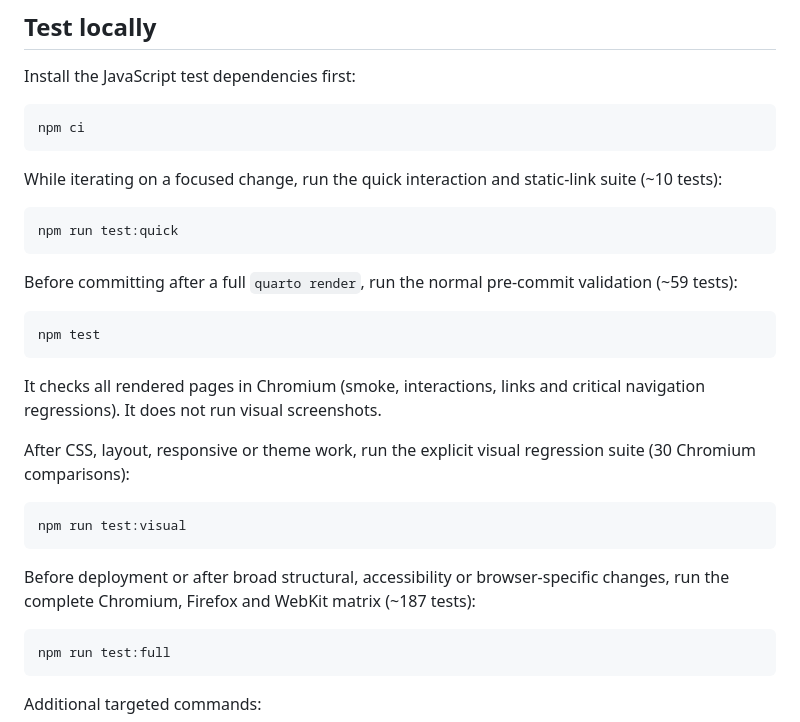
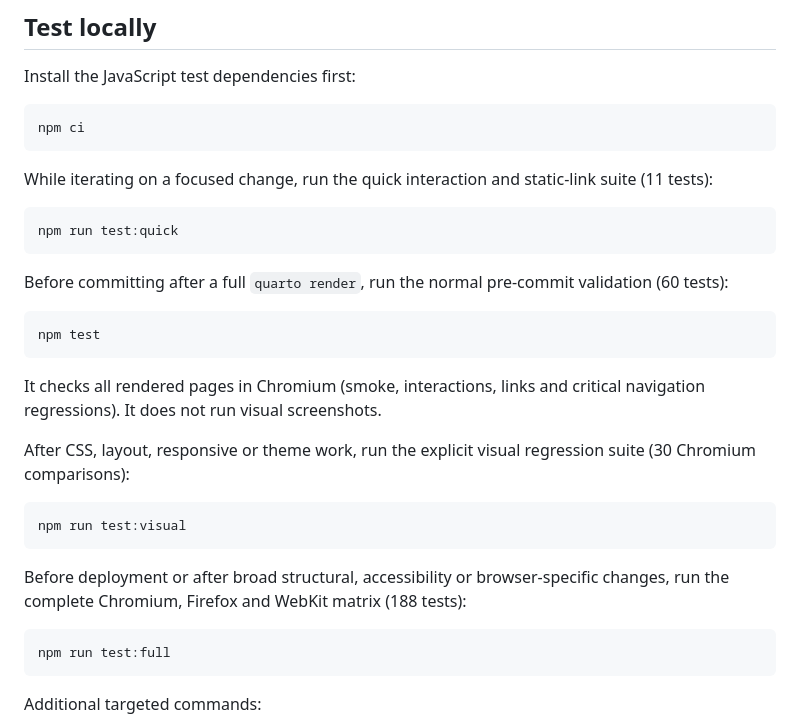
Before and after one commit to sfanzon/Quarto-Website-git, a Markdown page: README.md, the part around the change. Rendered like a GitHub page.

Commit message:
Update test-count documentation to reflect actual suite sizes

````diff
--- a/README.md
+++ b/README.md
@@ -61,13 +61,13 @@ Install the JavaScript test dependencies first:
 npm ci
 ```
 
-While iterating on a focused change, run the quick interaction and static-link suite (~10 tests):
+While iterating on a focused change, run the quick interaction and static-link suite (11 tests):
 
 ```bash
 npm run test:quick
 ```
 
-Before committing after a full `quarto render`, run the normal pre-commit validation (~59 tests):
+Before committing after a full `quarto render`, run the normal pre-commit validation (60 tests):
 
 ```bash
 npm test
@@ -81,7 +81,7 @@ After CSS, layout, responsive or theme work, run the explicit visual regression
 npm run test:visual
 ```
 
-Before deployment or after broad structural, accessibility or browser-specific changes, run the complete Chromium, Firefox and WebKit matrix (~187 tests):
+Before deployment or after broad structural, accessibility or browser-specific changes, run the complete Chromium, Firefox and WebKit matrix (188 tests):
 
 ```bash
 npm run test:full
````
Also changed, not shown: AGENTS.md (+3 -3 lines), SCSS_REFACTOR.md (+5 -5 lines).
